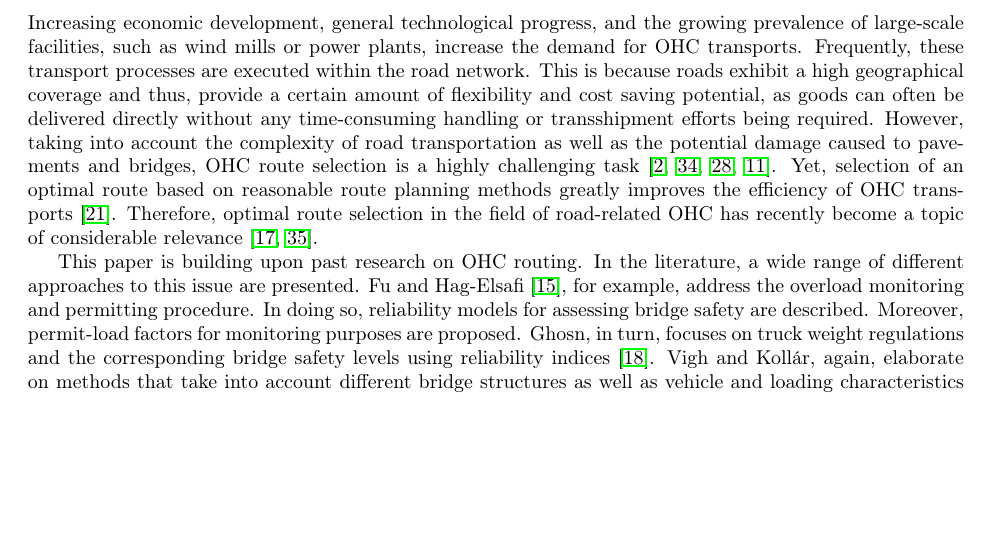
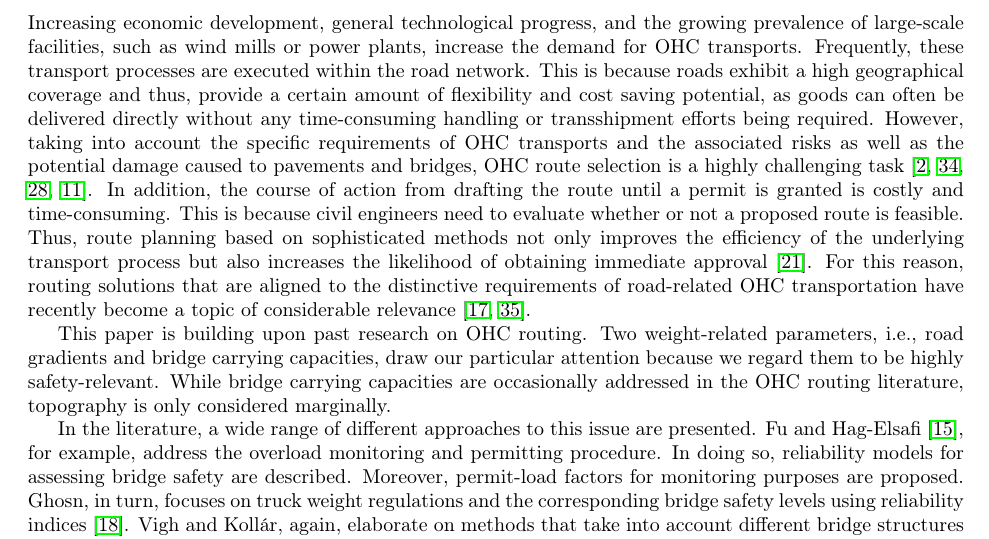
Before and after one commit to AAU-P-L/BridgeCapacitiesManuscript, a LaTeX paper (manuscript/main.tex, which reads manuscript/sec2_RelatedWork.tex): part of page 3 of 8, cut so that both start at the same text, the shorter picture padded with empty space. Compiled offline with pdfLaTeX.

Commit message:
Update_Related work

```diff
--- a/manuscript/sec2_RelatedWork.tex
+++ b/manuscript/sec2_RelatedWork.tex
@@ -3,10 +3,11 @@
 % !TeX spellcheck = en_US
 
 Increasing economic development, general technological progress, and the growing prevalence of large-scale facilities, such as wind mills or power plants, increase the demand for OHC transports.
-Frequently, these transport processes are executed within the road network. This is because roads exhibit a high geographical coverage and thus, provide a certain amount of flexibility and cost saving potential, as goods can often be delivered directly without any time-consuming handling or transshipment efforts being required. However, taking into account the complexity of road transportation as well as the potential damage caused to pavements and bridges, OHC route selection is a highly challenging task \cite{Bazaras.2013, xu2001methodology, sivilevicius2007dynamics, fiorillo2016minimizing}. Yet, selection of an optimal route based on reasonable route planning methods greatly improves the efficiency of OHC transports \cite{meng2015optimized}.
-Therefore, optimal route selection in the field of road-related OHC has recently become a topic of considerable relevance \cite{geisberger2011efficient, yan2018optimal}.
+Frequently, these transport processes are executed within the road network. This is because roads exhibit a high geographical coverage and thus, provide a certain amount of flexibility and cost saving potential, as goods can often be delivered directly without any time-consuming handling or transshipment efforts being required. However, taking into account the specific requirements of OHC transports and the associated risks as well as the potential damage caused to pavements and bridges, OHC route selection is a highly challenging task \cite{Bazaras.2013, xu2001methodology, sivilevicius2007dynamics, fiorillo2016minimizing}. In addition, the course of action from drafting the route until a permit is granted is costly and time-consuming. This is because civil engineers need to evaluate whether or not a proposed route is feasible. Thus, route planning based on sophisticated methods not only improves the efficiency of the underlying transport process but also increases the likelihood of obtaining immediate approval \cite{meng2015optimized}. For this reason, routing solutions that are aligned to the distinctive requirements of road-related OHC transportation have recently become a topic of considerable relevance \cite{geisberger2011efficient, yan2018optimal}.
 \par
-This paper is building upon past research on OHC routing. In the literature, a wide range of different approaches to this issue are presented. Fu and Hag-Elsafi \cite{fu2000vehicular}, for example, address the overload monitoring and permitting procedure. In doing so, reliability models for assessing bridge safety are described. Moreover, permit-load factors for monitoring purposes are proposed. Ghosn, in turn, focuses on truck weight regulations and the corresponding bridge safety levels using reliability indices \cite{ghosn2000development}. Vigh and Kollár, again, elaborate on methods that take into account different bridge structures as well as vehicle and loading characteristics in the permitting process \cite{vigh2006approximate, vigh2007routing}. Apart from total loading weight or vehicle and loading characteristics, regulations often target at the transverse truck position or the speed limit when crossing bridges \cite{yan2018optimal}.
+This paper is building upon past research on OHC routing. Two weight-related parameters, i.e., road gradients and bridge carrying capacities, draw our particular attention because we regard them to be highly safety-relevant. While bridge carrying capacities are occasionally addressed in the OHC routing literature, topography is only considered marginally.
+\par
+In the literature, a wide range of different approaches to this issue are presented. Fu and Hag-Elsafi \cite{fu2000vehicular}, for example, address the overload monitoring and permitting procedure. In doing so, reliability models for assessing bridge safety are described. Moreover, permit-load factors for monitoring purposes are proposed. Ghosn, in turn, focuses on truck weight regulations and the corresponding bridge safety levels using reliability indices \cite{ghosn2000development}. Vigh and Kollár, again, elaborate on methods that take into account different bridge structures as well as vehicle and loading characteristics in the permitting process \cite{vigh2006approximate, vigh2007routing}. Apart from total loading weight or vehicle and loading characteristics, regulations often target at the transverse truck position or the speed limit when crossing bridges \cite{yan2018optimal}.
 \par
 One particular method for optimal route selection is the integration and processing of all available data concerning the road network in a Geographic Information System (GIS) \cite{durham2002gis}.
 According to Datla et al. \cite{datla2004gis}, a GIS facilitates identification of shortest paths, while taking into account characteristics and attributes of the road network as well as the involved transport vehicles, provided that data are available and up-to-date. Relevant parameters, such as vehicles' load, height, width, weight, and weight distribution, are considered to take into account restrictions, ensuring safety, and preventing damage to infrastructure elements such as bridges \cite{ecmt2006improving, vaitkus2016effect, kombe2017modelling, pauer2017development}. According to Adams et al. \cite{adams2002enterprise}, a GIS-based system also enables the automation of the permission process by considering spatial and temporal constraints during the path-finding process, given that the respective systems for routing and authorization purposes are well integrated. However, the authors also emphasize the difficulty of aligning databases of bridges and highways with the requirements of GIS-based permitting systems, which is frequently resulting in severe data management problems.
```
